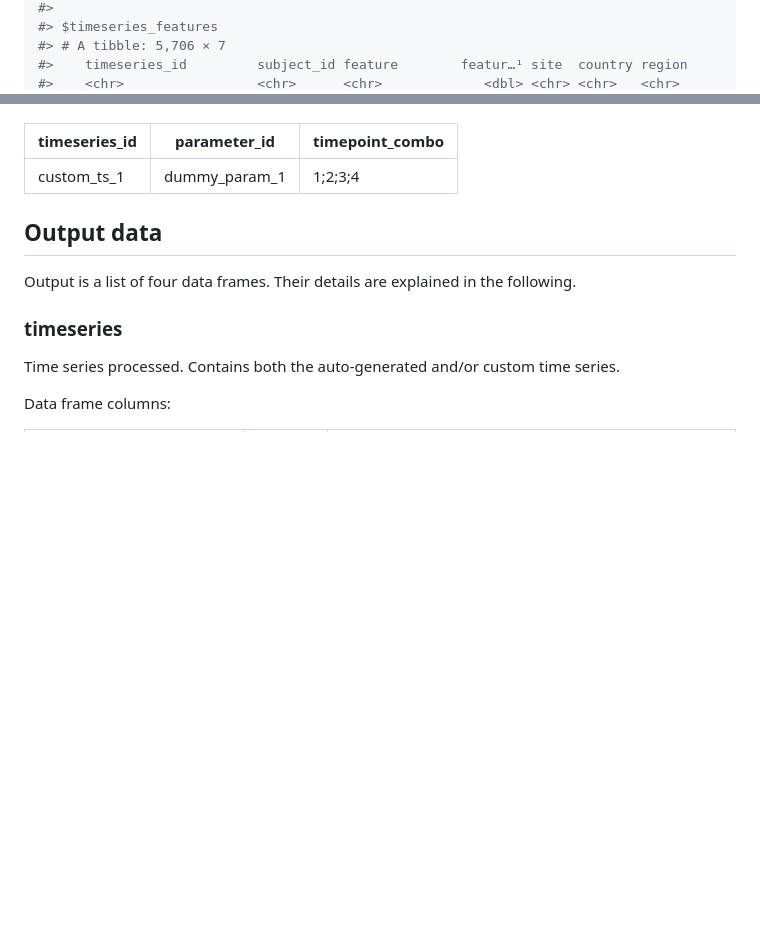
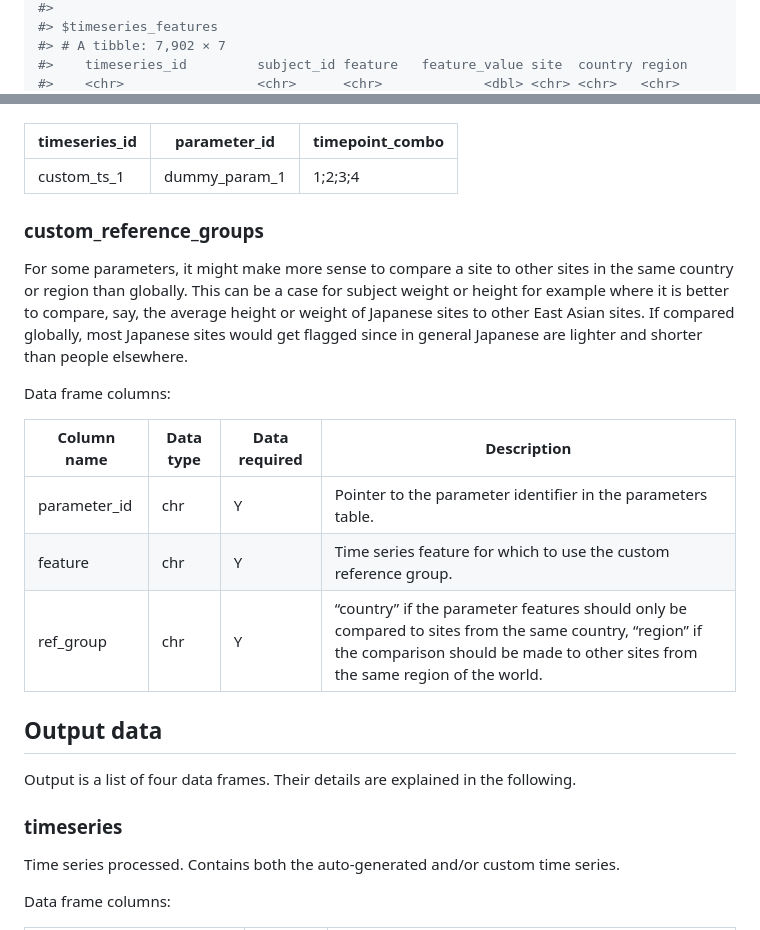
Before and after one commit to IMPALA-Consortium/ctas, a Markdown page: README.md, 2 parts joined by grey strips. Drawn GitHub-style; blank space fills up the shorter version.

```diff
--- a/README.md
+++ b/README.md
@@ -147,5 +148,5 @@ ls_ctas
 #>
 #> $timeseries_features
-#> # A tibble: 5,706 × 7
-#>    timeseries_id         subject_id feature        featur…¹ site  country region
+#> # A tibble: 7,902 × 7
+#>    timeseries_id         subject_id feature   feature_value site  country region
 #>    <chr>                 <chr>      <chr>             <dbl> <chr> <chr>   <chr>
@@ -348,6 +353,23 @@ dummy_param_1. Timepoints are defined with their respective ranks in the
 | timeseries_id | parameter_id  | timepoint_combo |
 |---------------|---------------|-----------------|
 | custom_ts_1   | dummy_param_1 | 1;2;3;4         |
+
+### custom_reference_groups
+
+For some parameters, it might make more sense to compare a site to other
+sites in the same country or region than globally. This can be a case
+for subject weight or height for example where it is better to compare,
+say, the average height or weight of Japanese sites to other East Asian
+sites. If compared globally, most Japanese sites would get flagged since
+in general Japanese are lighter and shorter than people elsewhere.
+
+Data frame columns:
+
+| Column name  | Data type | Data required | Description                                                                                                                                                                             |
+|------------------|------------------|------------------|------------------|
+| parameter_id | chr       | Y             | Pointer to the parameter identifier in the parameters table.                                                                                                                            |
+| feature      | chr       | Y             | Time series feature for which to use the custom reference group.                                                                                                                        |
+| ref_group    | chr       | Y             | “country” if the parameter features should only be compared to sites from the same country, “region” if the comparison should be made to other sites from the same region of the world. |
 
 ## Output data
 
```
Also changed, not shown: other parts of README.md (+136 -131 lines).
